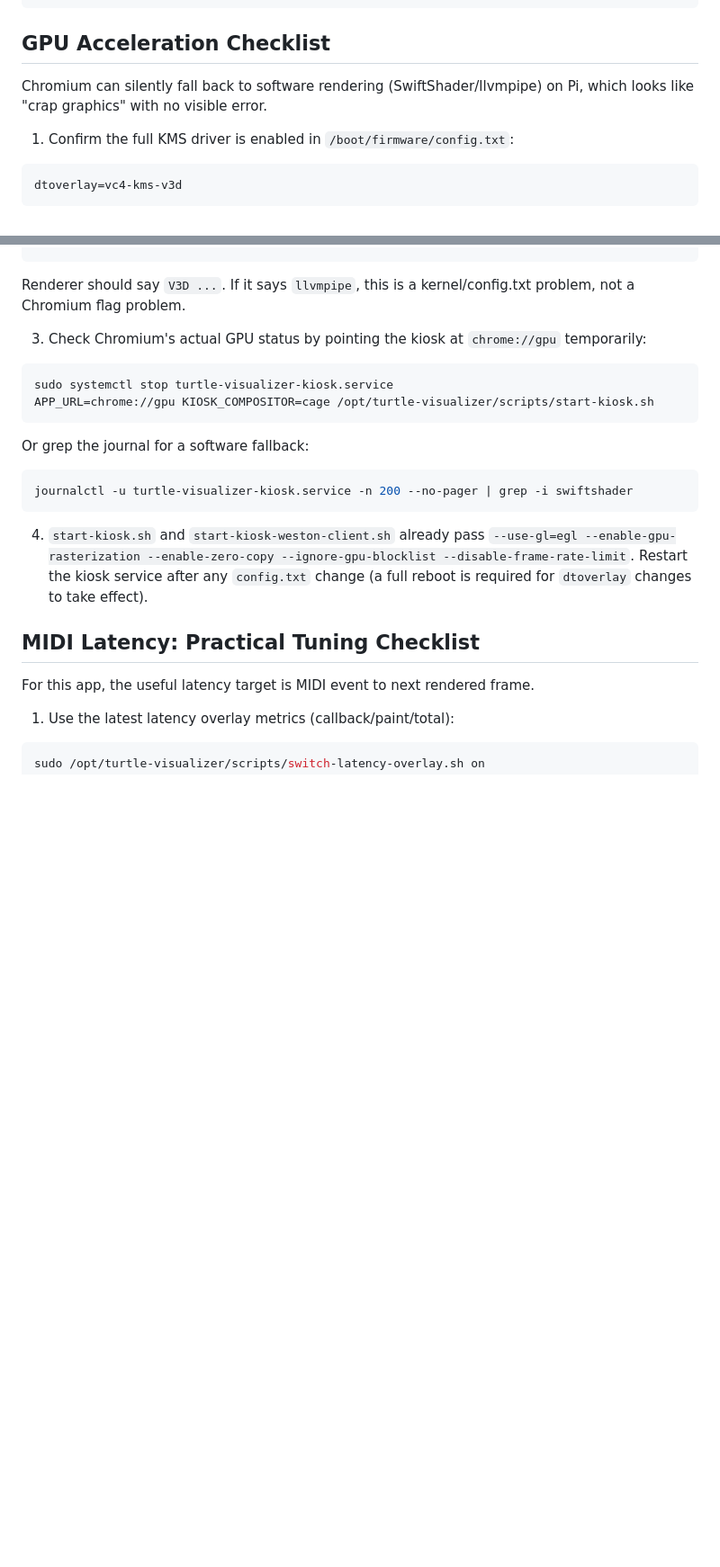
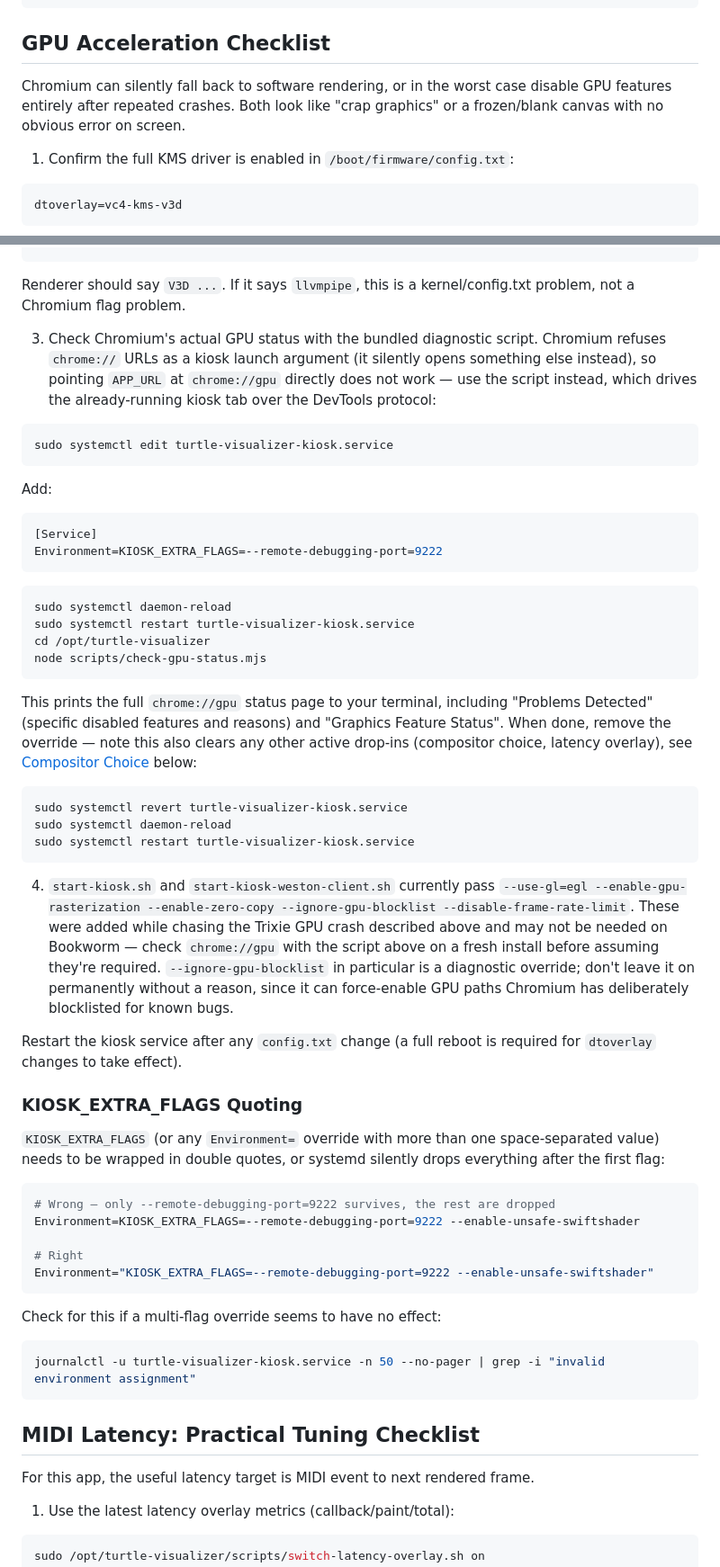
Before and after one commit to jpcarrascal/turtle-visualizer, a Markdown page: INSTALL_PI.md, 2 parts joined by grey strips. Shown at 90% size. Drawn GitHub-style; blank space fills up the shorter version.

Commit message:
Document Bookworm migration, Weston cursor fix, and GPU debugging tools
Consolidates what we learned chasing a GPU rendering problem on
Trixie: its Chromium build crash-loops its GPU process on Pi 4 and
permanently disables acceleration, which no command-line flag can
work around. Recommends Bookworm instead. Also documents that Cage's
cursor hiding was unreliable in practice and Weston fixed it, adds
the check-gpu-status.mjs script usage, and notes systemd's
Environment= whitespace-splitting gotcha that silently dropped
multi-flag KIOSK_EXTRA_FLAGS values during debugging.

Co-Authored-By: Claude Sonnet 5 <noreply@anthropic.com>

````diff
--- a/INSTALL_PI.md
+++ b/INSTALL_PI.md
@@ -77,7 +81,7 @@ systemctl status turtle-visualizer-kiosk-refresh.service
 
 ## GPU Acceleration Checklist
 
-Chromium can silently fall back to software rendering (SwiftShader/llvmpipe) on Pi, which looks like "crap graphics" with no visible error.
+Chromium can silently fall back to software rendering, or in the worst case disable GPU features entirely after repeated crashes. Both look like "crap graphics" or a frozen/blank canvas with no obvious error on screen.
 
 1. Confirm the full KMS driver is enabled in `/boot/firmware/config.txt`:
 
@@ -96,20 +100,54 @@ eglinfo -B
 
 Renderer should say `V3D ...`. If it says `llvmpipe`, this is a kernel/config.txt problem, not a Chromium flag problem.
 
-3. Check Chromium's actual GPU status by pointing the kiosk at `chrome://gpu` temporarily:
+3. Check Chromium's actual GPU status with the bundled diagnostic script. Chromium refuses `chrome://` URLs as a kiosk launch argument (it silently opens something else instead), so pointing `APP_URL` at `chrome://gpu` directly does not work — use the script instead, which drives the already-running kiosk tab over the DevTools protocol:
 
 ```sh
-sudo systemctl stop turtle-visualizer-kiosk.service
-APP_URL=chrome://gpu KIOSK_COMPOSITOR=cage /opt/turtle-visualizer/scripts/start-kiosk.sh
+sudo systemctl edit turtle-visualizer-kiosk.service
 ```
 
-Or grep the journal for a software fallback:
+Add:
+```ini
+[Service]
+Environment=KIOSK_EXTRA_FLAGS=--remote-debugging-port=9222
+```
 
 ```sh
-journalctl -u turtle-visualizer-kiosk.service -n 200 --no-pager | grep -i swiftshader
+sudo systemctl daemon-reload
+sudo systemctl restart turtle-visualizer-kiosk.service
+cd /opt/turtle-visualizer
+node scripts/check-gpu-status.mjs
 ```
 
-4. `start-kiosk.sh` and `start-kiosk-weston-client.sh` already pass `--use-gl=egl --enable-gpu-rasterization --enable-zero-copy --ignore-gpu-blocklist --disable-frame-rate-limit`. Restart the kiosk service after any `config.txt` change (a full reboot is required for `dtoverlay` changes to take effect).
+This prints the full `chrome://gpu` status page to your terminal, including "Problems Detected" (specific disabled features and reasons) and "Graphics Feature Status". When done, remove the override — note this also clears any other active drop-ins (compositor choice, latency overlay), see [Compositor Choice](#compositor-choice-cage-vs-weston) below:
+
+```sh
+sudo systemctl revert turtle-visualizer-kiosk.service
+sudo systemctl daemon-reload
+sudo systemctl restart turtle-visualizer-kiosk.service
+```
+
+4. `start-kiosk.sh` and `start-kiosk-weston-client.sh` currently pass `--use-gl=egl --enable-gpu-rasterization --enable-zero-copy --ignore-gpu-blocklist --disable-frame-rate-limit`. These were added while chasing the Trixie GPU crash described above and may not be needed on Bookworm — check `chrome://gpu` with the script above on a fresh install before assuming they're required. `--ignore-gpu-blocklist` in particular is a diagnostic override; don't leave it on permanently without a reason, since it can force-enable GPU paths Chromium has deliberately blocklisted for known bugs.
+
+Restart the kiosk service after any `config.txt` change (a full reboot is required for `dtoverlay` changes to take effect).
+
+### KIOSK_EXTRA_FLAGS Quoting
+
+`KIOSK_EXTRA_FLAGS` (or any `Environment=` override with more than one space-separated value) needs to be wrapped in double quotes, or systemd silently drops everything after the first flag:
+
+```ini
+# Wrong — only --remote-debugging-port=9222 survives, the rest are dropped
+Environment=KIOSK_EXTRA_FLAGS=--remote-debugging-port=9222 --enable-unsafe-swiftshader
+
+# Right
+Environment="KIOSK_EXTRA_FLAGS=--remote-debugging-port=9222 --enable-unsafe-swiftshader"
+```
+
+Check for this if a multi-flag override seems to have no effect:
+
+```sh
+journalctl -u turtle-visualizer-kiosk.service -n 50 --no-pager | grep -i "invalid environment assignment"
+```
 
 ## MIDI Latency: Practical Tuning Checklist
 
````
Also changed, not shown: other parts of INSTALL_PI.md (+12 -4 lines), SPECS.md (+1 -1 lines).
